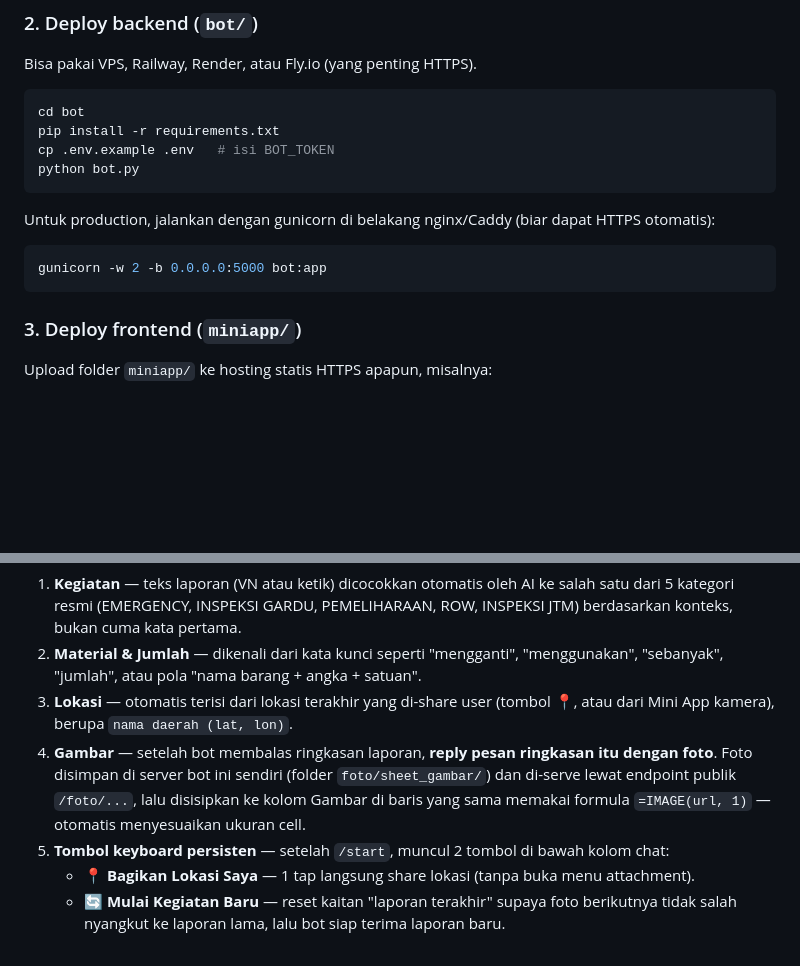
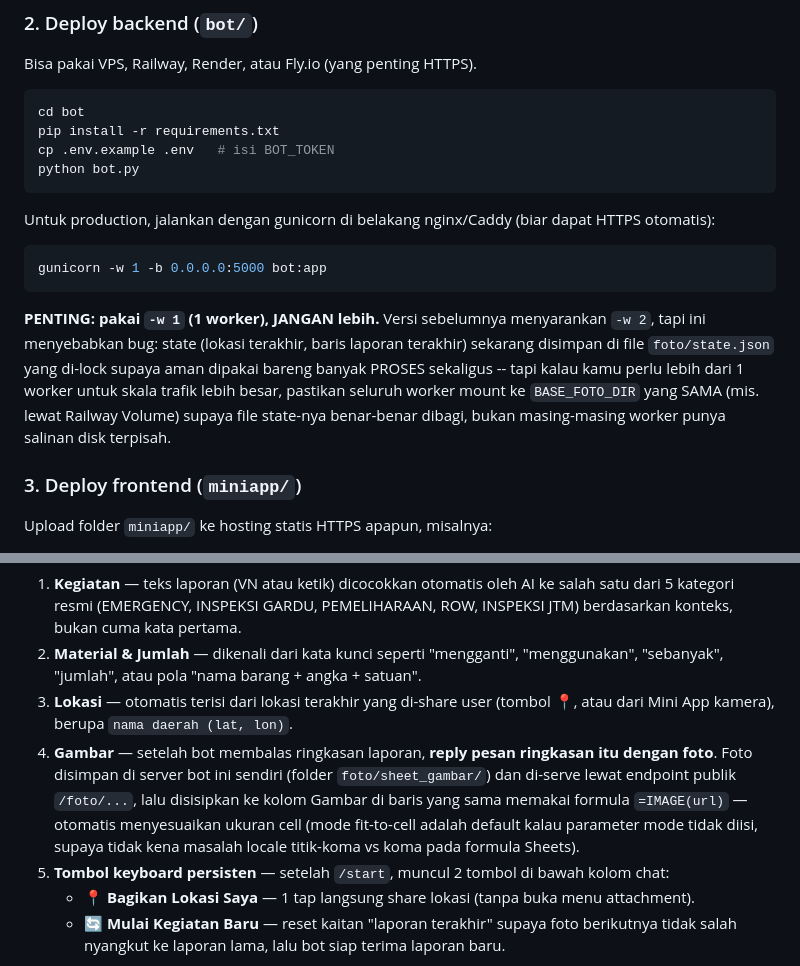
Before and after one commit to syadilent2-creator/PLN, a Markdown page: bot/README.md, 2 parts joined by grey strips. GitHub-like rendering; blank space fills up the shorter version.

````diff
--- a/bot/README.md
+++ b/bot/README.md
@@ -30,8 +30,14 @@ python bot.py
 
 Untuk production, jalankan dengan gunicorn di belakang nginx/Caddy (biar dapat HTTPS otomatis):
 ```bash
-gunicorn -w 2 -b 0.0.0.0:5000 bot:app
+gunicorn -w 1 -b 0.0.0.0:5000 bot:app
 ```
+**PENTING: pakai `-w 1` (1 worker), JANGAN lebih.** Versi sebelumnya menyarankan `-w 2`, tapi ini
+menyebabkan bug: state (lokasi terakhir, baris laporan terakhir) sekarang disimpan di file
+`foto/state.json` yang di-lock supaya aman dipakai bareng banyak PROSES sekaligus -- tapi kalau
+kamu perlu lebih dari 1 worker untuk skala trafik lebih besar, pastikan seluruh worker mount ke
+`BASE_FOTO_DIR` yang SAMA (mis. lewat Railway Volume) supaya file state-nya benar-benar dibagi,
+bukan masing-masing worker punya salinan disk terpisah.
 
 ### 3. Deploy frontend (`miniapp/`)
 Upload folder `miniapp/` ke hosting statis HTTPS apapun, misalnya:
@@ -64,7 +70,7 @@ Sheet punya 9 kolom: `No, Hari, Tanggal, Kegiatan, Deskripsi, Material, Jumlah,
 1. **Kegiatan** — teks laporan (VN atau ketik) dicocokkan otomatis oleh AI ke salah satu dari 5 kategori resmi (EMERGENCY, INSPEKSI GARDU, PEMELIHARAAN, ROW, INSPEKSI JTM) berdasarkan konteks, bukan cuma kata pertama.
 2. **Material & Jumlah** — dikenali dari kata kunci seperti "mengganti", "menggunakan", "sebanyak", "jumlah", atau pola "nama barang + angka + satuan".
 3. **Lokasi** — otomatis terisi dari lokasi terakhir yang di-share user (tombol 📍, atau dari Mini App kamera), berupa `nama daerah (lat, lon)`.
-4. **Gambar** — setelah bot membalas ringkasan laporan, **reply pesan ringkasan itu dengan foto**. Foto disimpan di server bot ini sendiri (folder `foto/sheet_gambar/`) dan di-serve lewat endpoint publik `/foto/...`, lalu disisipkan ke kolom Gambar di baris yang sama memakai formula `=IMAGE(url, 1)` — otomatis menyesuaikan ukuran cell.
+4. **Gambar** — setelah bot membalas ringkasan laporan, **reply pesan ringkasan itu dengan foto**. Foto disimpan di server bot ini sendiri (folder `foto/sheet_gambar/`) dan di-serve lewat endpoint publik `/foto/...`, lalu disisipkan ke kolom Gambar di baris yang sama memakai formula `=IMAGE(url)` — otomatis menyesuaikan ukuran cell (mode fit-to-cell adalah default kalau parameter mode tidak diisi, supaya tidak kena masalah locale titik-koma vs koma pada formula Sheets).
 5. **Tombol keyboard persisten** — setelah `/start`, muncul 2 tombol di bawah kolom chat:
    - 📍 **Bagikan Lokasi Saya** — 1 tap langsung share lokasi (tanpa buka menu attachment).
    - 🔄 **Mulai Kegiatan Baru** — reset kaitan "laporan terakhir" supaya foto berikutnya tidak salah nyangkut ke laporan lama, lalu bot siap terima laporan baru.
````
